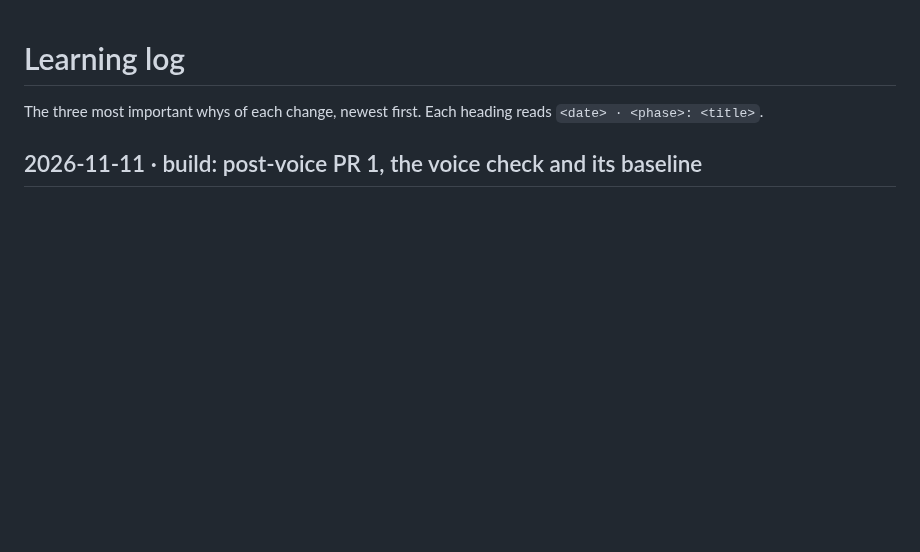
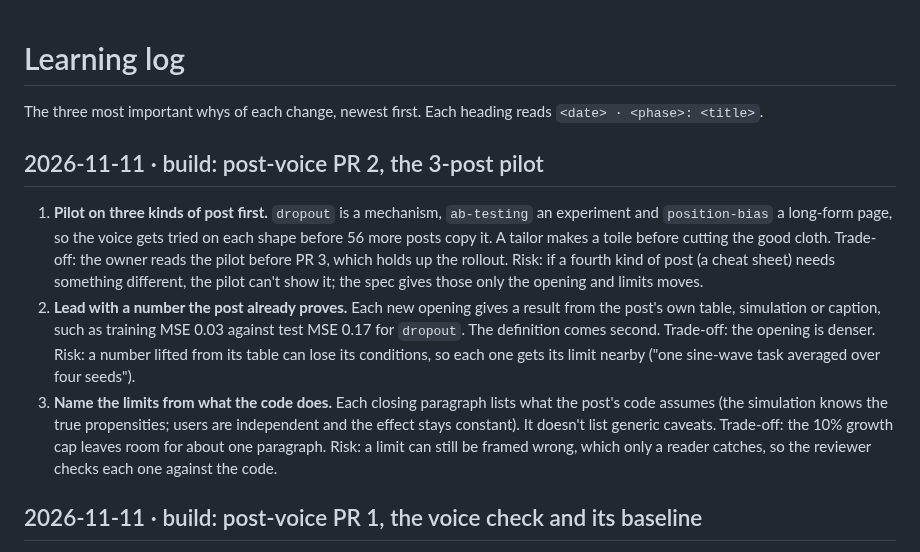
Before and after one commit to r03922123/r03922123.github.io, a Markdown page: docs/learning-log.md, the part around the change. GitHub-like rendering; blank space fills up the shorter version.

Commit message:
docs: three whys of the post-voice pilot; current state
Co-Authored-By: Claude Opus 5.5 <noreply@anthropic.com>

```diff
--- a/docs/learning-log.md
+++ b/docs/learning-log.md
@@ -1,6 +1,22 @@
 # Learning log
 
 The three most important whys of each change, newest first. Each heading reads `<date> · <phase>: <title>`.
+
+## 2026-11-11 · build: post-voice PR 2, the 3-post pilot
+
+1. **Pilot on three kinds of post first.** `dropout` is a mechanism, `ab-testing` an experiment and `position-bias` a
+   long-form page, so the voice gets tried on each shape before 56 more posts copy it. A tailor makes a toile before
+   cutting the good cloth. Trade-off: the owner reads the pilot before PR 3, which holds up the rollout. Risk: if a
+   fourth kind of post (a cheat sheet) needs something different, the pilot can't show it; the spec gives those
+   only the opening and limits moves.
+2. **Lead with a number the post already proves.** Each new opening gives a result from the post's own table,
+   simulation or caption, such as training MSE 0.03 against test MSE 0.17 for `dropout`. The definition comes
+   second. Trade-off: the opening is denser. Risk: a number lifted from its table can lose its conditions, so each
+   one gets its limit nearby ("one sine-wave task averaged over four seeds").
+3. **Name the limits from what the code does.** Each closing paragraph lists what the post's code assumes (the
+   simulation knows the true propensities; users are independent and the effect stays constant). It doesn't list
+   generic caveats. Trade-off: the 10% growth cap leaves room for about one paragraph. Risk: a limit can
+   still be framed wrong, which only a reader catches, so the reviewer checks each one against the code.
 
 ## 2026-11-11 · build: post-voice PR 1, the voice check and its baseline
 
```
Also changed, not shown: CLAUDE.md (+4 -3 lines).
